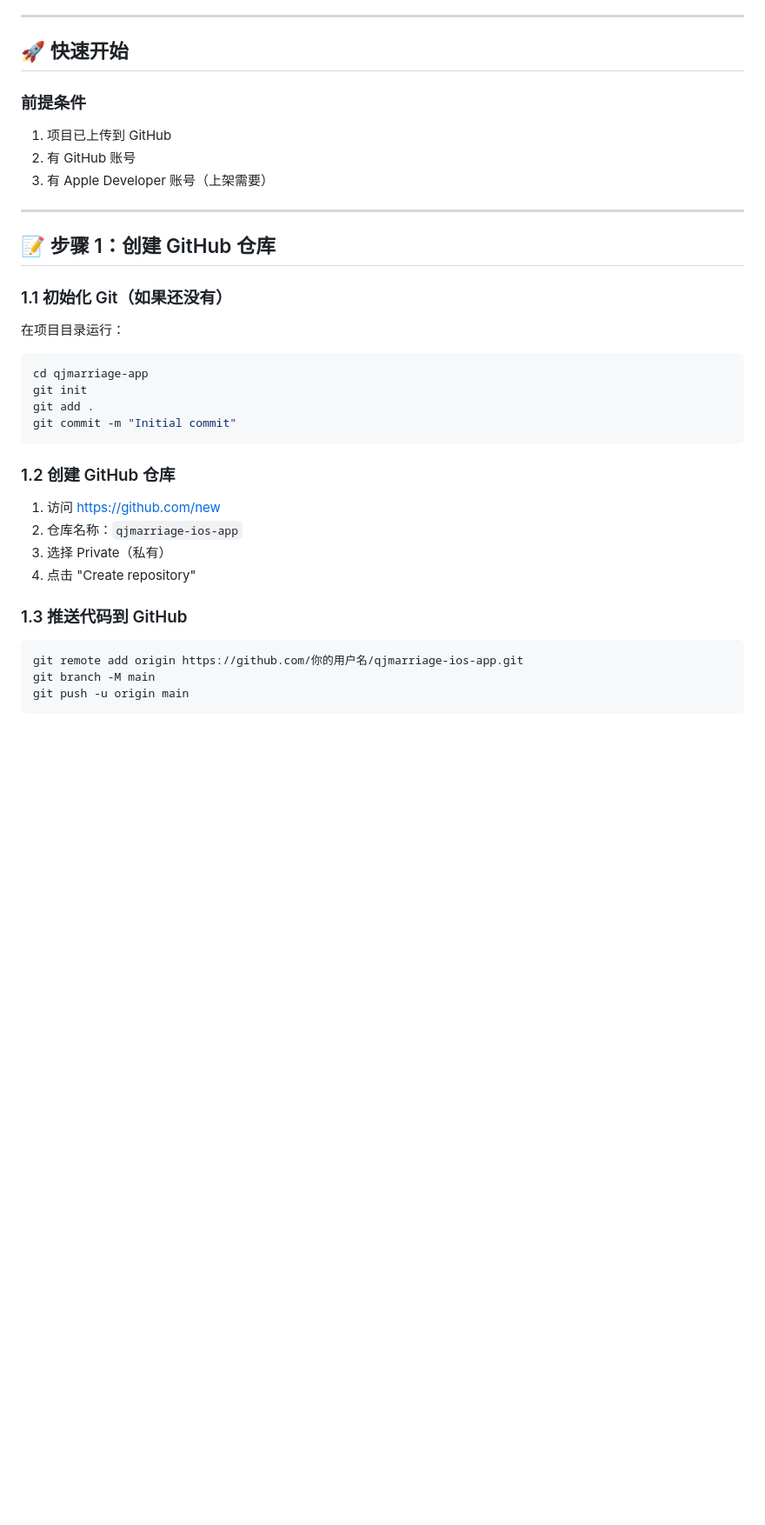
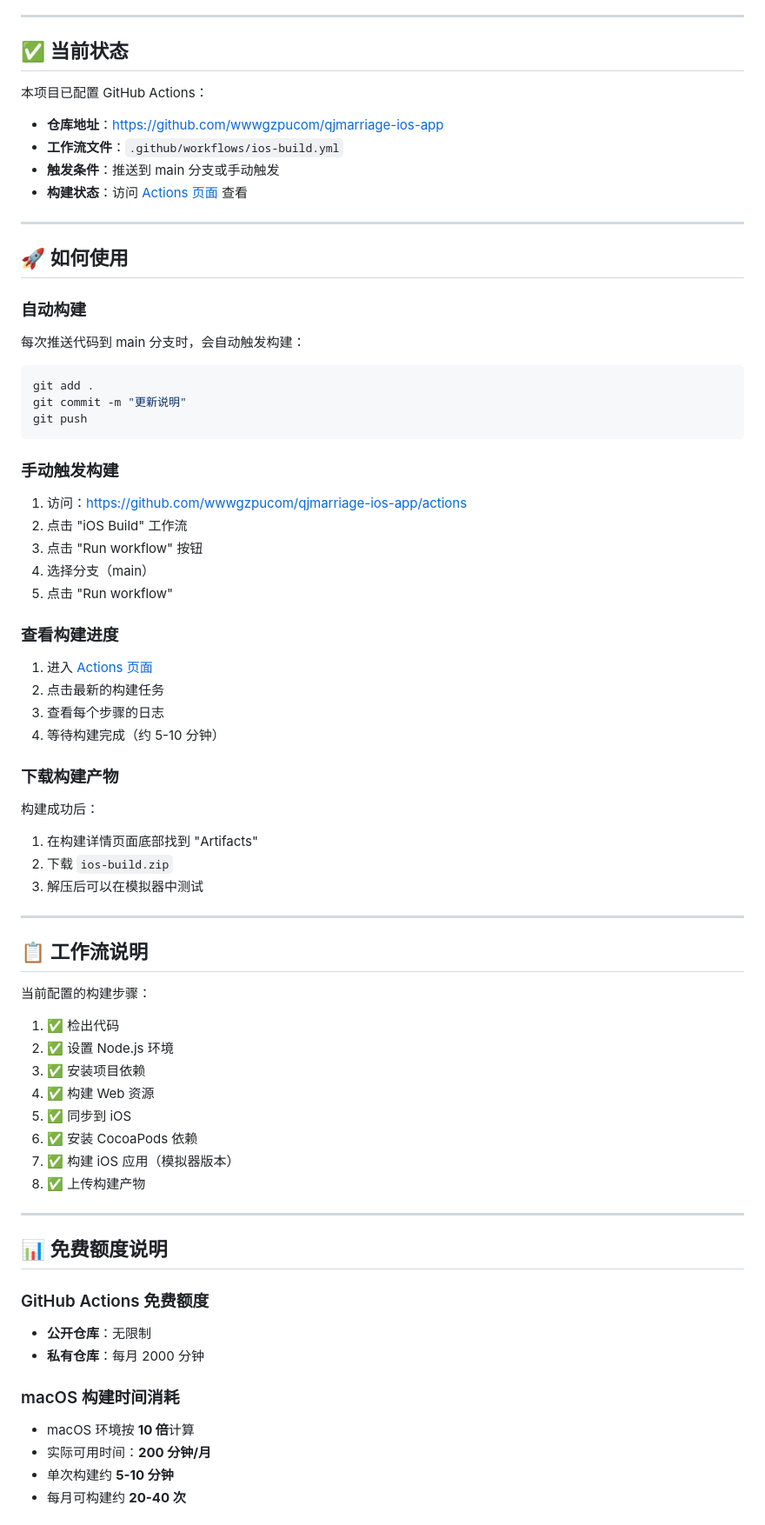
Before and after one commit to wwwgzpucom/qjmarriage-ios-app, a Markdown page: GitHub Actions.md, the part around one of its changes. Shown at 87% size. Drawn GitHub-style; blank space fills up the shorter version.

Commit message:
更新 GitHub Actions 文档：简化内容，反映当前项目状态

````diff
--- a/GitHub Actions.md
+++ b/GitHub Actions.md
@@ -13,38 +13,80 @@ GitHub Actions 是 GitHub 提供的免费 CI/CD 服务，可以在云端的 macO
 
 ---
 
-## 🚀 快速开始
+## ✅ 当前状态
 
-### 前提条件
-1. 项目已上传到 GitHub
-2. 有 GitHub 账号
-3. 有 Apple Developer 账号（上架需要）
+本项目已配置 GitHub Actions：
+
+- **仓库地址**：https://github.com/wwwgzpucom/qjmarriage-ios-app
+- **工作流文件**：`.github/workflows/ios-build.yml`
+- **触发条件**：推送到 main 分支或手动触发
+- **构建状态**：访问 [Actions 页面](https://github.com/wwwgzpucom/qjmarriage-ios-app/actions) 查看
 
 ---
 
-## 📝 步骤 1：创建 GitHub 仓库
+## 🚀 如何使用
 
-### 1.1 初始化 Git（如果还没有）
+### 自动构建
 
-在项目目录运行：
+每次推送代码到 main 分支时，会自动触发构建：
 
 ```bash
-cd qjmarriage-app
-git init
 git add .
-git commit -m "Initial commit"
+git commit -m "更新说明"
+git push
 ```
 
-### 1.2 创建 GitHub 仓库
+### 手动触发构建
 
-1. 访问 https://github.com/new
-2. 仓库名称：`qjmarriage-ios-app`
-3. 选择 Private（私有）
-4. 点击 "Create repository"
+1. 访问：https://github.com/wwwgzpucom/qjmarriage-ios-app/actions
+2. 点击 "iOS Build" 工作流
+3. 点击 "Run workflow" 按钮
+4. 选择分支（main）
+5. 点击 "Run workflow"
 
-### 1.3 推送代码到 GitHub
+### 查看构建进度
 
-```bash
-git remote add origin https://github.com/你的用户名/qjmarriage-ios-app.git
-git branch -M main
-git push -u origin main
+1. 进入 [Actions 页面](https://github.com/wwwgzpucom/qjmarriage-ios-app/actions)
+2. 点击最新的构建任务
+3. 查看每个步骤的日志
+4. 等待构建完成（约 5-10 分钟）
+
+### 下载构建产物
+
+构建成功后：
+
+1. 在构建详情页面底部找到 "Artifacts"
+2. 下载 `ios-build.zip`
+3. 解压后可以在模拟器中测试
+
+---
+
+## 📋 工作流说明
+
+当前配置的构建步骤：
+
+1. ✅ 检出代码
+2. ✅ 设置 Node.js 环境
+3. ✅ 安装项目依赖
+4. ✅ 构建 Web 资源
+5. ✅ 同步到 iOS
+6. ✅ 安装 CocoaPods 依赖
+7. ✅ 构建 iOS 应用（模拟器版本）
+8. ✅ 上传构建产物
+
+---
+
+## 📊 免费额度说明
+
+### GitHub Actions 免费额度
+
+- **公开仓库**：无限制
+- **私有仓库**：每月 2000 分钟
+
+### macOS 构建时间消耗
+
+- macOS 环境按 **10 倍**计算
+- 实际可用时间：**200 分钟/月**
+- 单次构建约 **5-10 分钟**
+- 每月可构建约 **20-40 次**
+
````
Also changed, not shown: other parts of GitHub Actions.md (+58 -261 lines).
